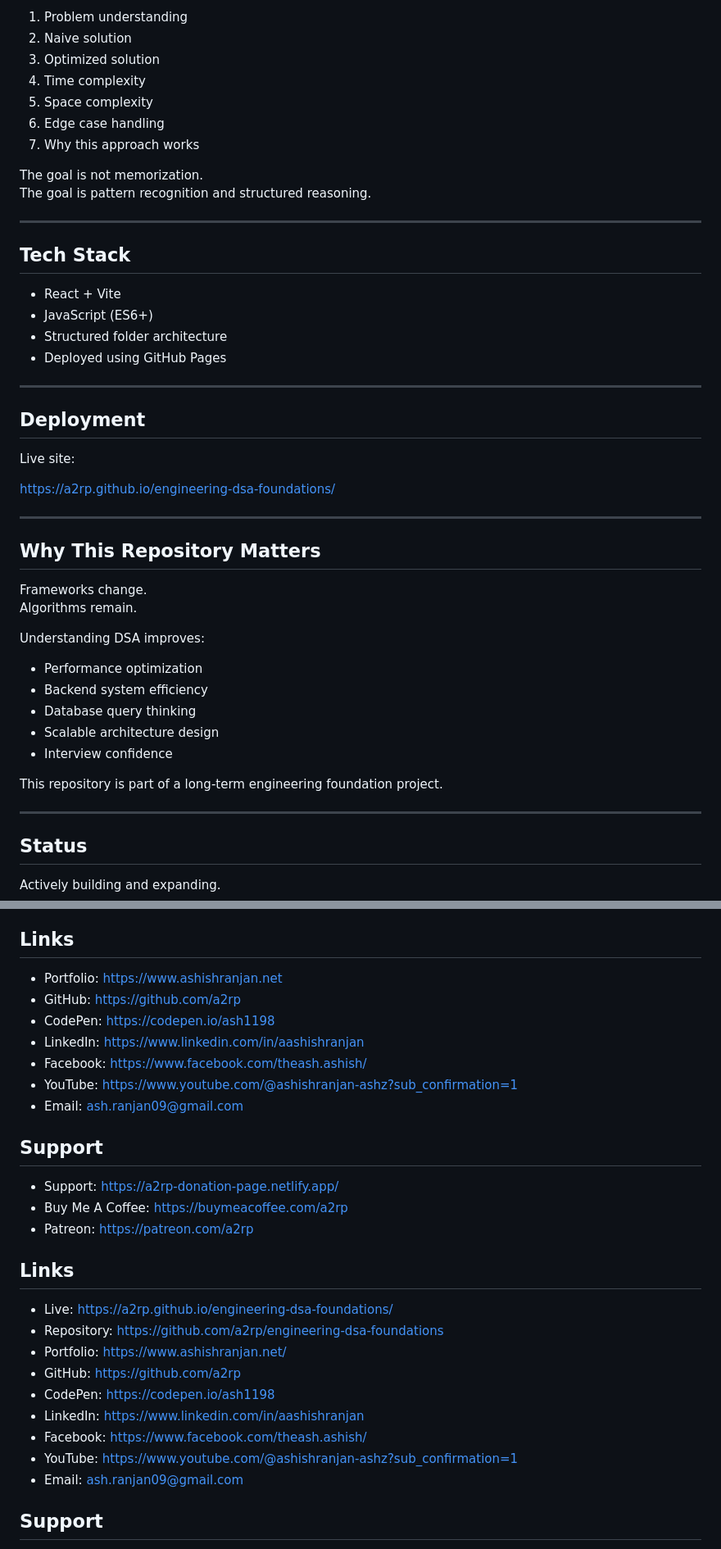
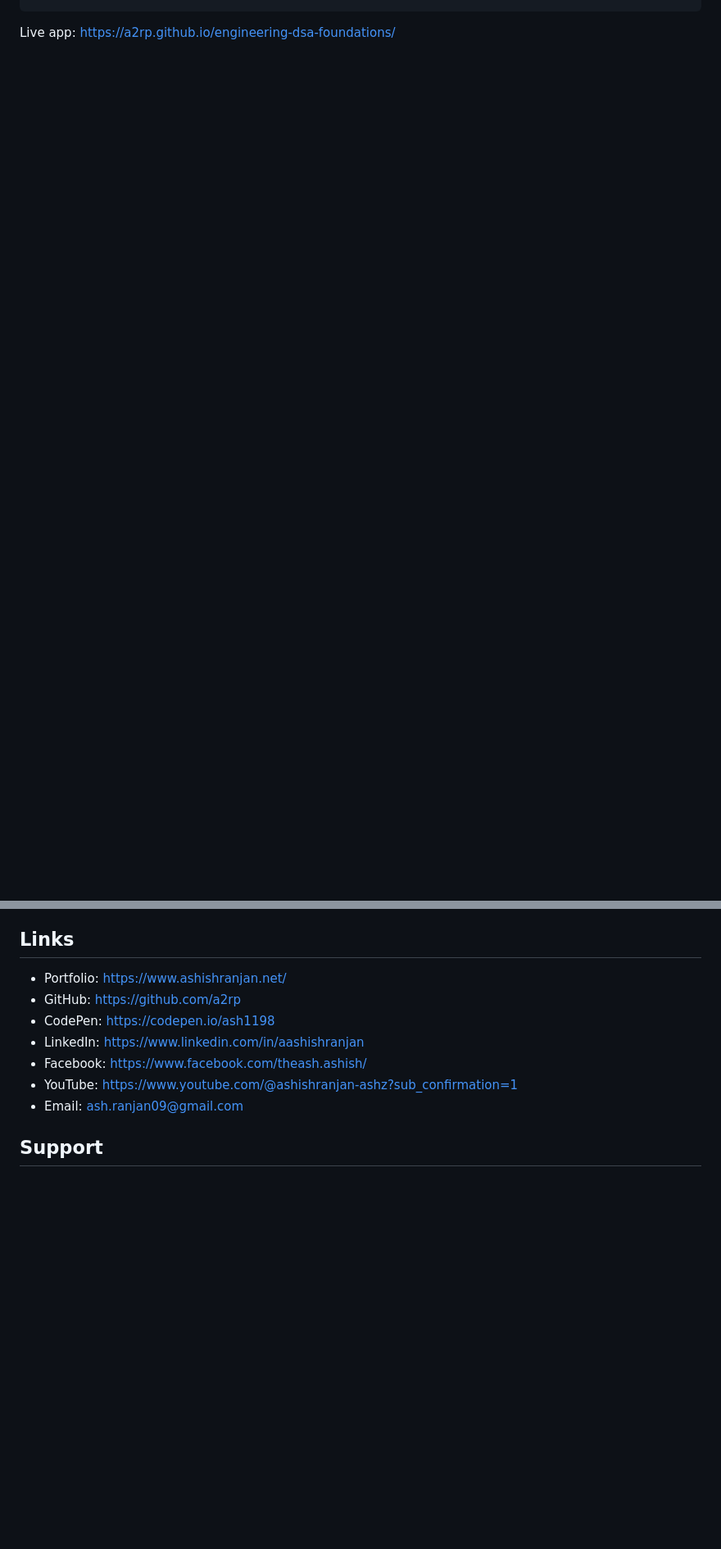
Before and after one commit to a2rp/engineering-dsa-foundations, a Markdown page: README.md, 2 parts joined by grey strips. Shown at 82% size. Rendered like a GitHub page; blank space fills up the shorter version.

```diff
--- a/README.md
+++ b/README.md
@@ -138,75 +32,7 @@ Every problem in this repository follows a structured analysis:
-1. Problem understanding
-2. Naive solution
-3. Optimized solution
-4. Time complexity
-5. Space complexity
-6. Edge case handling
-7. Why this approach works
-
-The goal is not memorization.
-The goal is pattern recognition and structured reasoning.
-
----
-
-## Tech Stack
-
-- React + Vite
-- JavaScript (ES6+)
-- Structured folder architecture
-- Deployed using GitHub Pages
-
----
-
-## Deployment
-
-Live site:
-
-https://a2rp.github.io/engineering-dsa-foundations/
-
----
-
-## Why This Repository Matters
-
-Frameworks change.
-Algorithms remain.
-
-Understanding DSA improves:
-
-- Performance optimization
-- Backend system efficiency
-- Database query thinking
-- Scalable architecture design
-- Interview confidence
-
-This repository is part of a long-term engineering foundation project.
-
----
-
-## Status
-
-Actively building and expanding.
+Live app: [https://a2rp.github.io/engineering-dsa-foundations/](https://a2rp.github.io/engineering-dsa-foundations/)
 
 ## Links
 
-- Portfolio: [https://www.ashishranjan.net](https://www.ashishranjan.net)
-- GitHub: [https://github.com/a2rp](https://github.com/a2rp)
-- CodePen: [https://codepen.io/ash1198](https://codepen.io/ash1198)
-- LinkedIn: [https://www.linkedin.com/in/aashishranjan](https://www.linkedin.com/in/aashishranjan)
-- Facebook: [https://www.facebook.com/theash.ashish/](https://www.facebook.com/theash.ashish/)
-- YouTube: [https://www.youtube.com/@ashishranjan-ashz?sub_confirmation=1](https://www.youtube.com/@ashishranjan-ashz?sub_confirmation=1)
-- Email: [ash.ranjan09@gmail.com](mailto:ash.ranjan09@gmail.com)
-
-## Support
-
-- Support: [https://a2rp-donation-page.netlify.app/](https://a2rp-donation-page.netlify.app/)
-- Buy Me A Coffee: [https://buymeacoffee.com/a2rp](https://buymeacoffee.com/a2rp)
-- Patreon: [https://patreon.com/a2rp](https://patreon.com/a2rp)
-<!-- Project links -->
-
-## Links
-
-- Live: [https://a2rp.github.io/engineering-dsa-foundations/](https://a2rp.github.io/engineering-dsa-foundations/)
-- Repository: [https://github.com/a2rp/engineering-dsa-foundations](https://github.com/a2rp/engineering-dsa-foundations)
 - Portfolio: [https://www.ashishranjan.net/](https://www.ashishranjan.net/)
 - GitHub: [https://github.com/a2rp](https://github.com/a2rp)
 - CodePen: [https://codepen.io/ash1198](https://codepen.io/ash1198)
```
Also changed, not shown: other parts of README.md (+19 -125 lines), screenshot.png (added), 6 other files.
